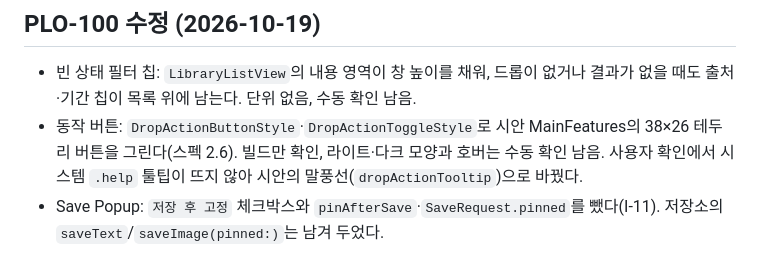
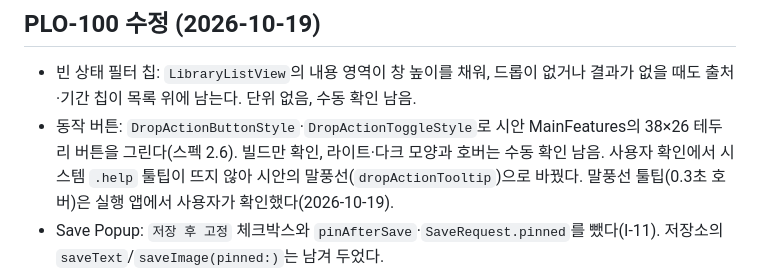
Before and after one commit to chan-byeong/plopcut, a Markdown page: docs/swift-migration/behavior-checklist.md, the part around the change. Drawn GitHub-style.

Commit message:
docs: record the drop action tooltip check (PLO-100)
Co-Authored-By: Claude Opus 5.5 <noreply@anthropic.com>

```diff
--- a/docs/swift-migration/behavior-checklist.md
+++ b/docs/swift-migration/behavior-checklist.md
@@ -636,7 +636,7 @@ S·C 항목을 픽스처 **복사본**으로 다시 확인하고 항목마다 Sw
 ## PLO-100 수정 (2026-10-19)
 
 - 빈 상태 필터 칩: `LibraryListView`의 내용 영역이 창 높이를 채워, 드롭이 없거나 결과가 없을 때도 출처·기간 칩이 목록 위에 남는다. 단위 없음, 수동 확인 남음.
-- 동작 버튼: `DropActionButtonStyle`·`DropActionToggleStyle`로 시안 MainFeatures의 38×26 테두리 버튼을 그린다(스펙 2.6). 빌드만 확인, 라이트·다크 모양과 호버는 수동 확인 남음. 사용자 확인에서 시스템 `.help` 툴팁이 뜨지 않아 시안의 말풍선(`dropActionTooltip`)으로 바꿨다.
+- 동작 버튼: `DropActionButtonStyle`·`DropActionToggleStyle`로 시안 MainFeatures의 38×26 테두리 버튼을 그린다(스펙 2.6). 빌드만 확인, 라이트·다크 모양과 호버는 수동 확인 남음. 사용자 확인에서 시스템 `.help` 툴팁이 뜨지 않아 시안의 말풍선(`dropActionTooltip`)으로 바꿨다. 말풍선 툴팁(0.3초 호버)은 실행 앱에서 사용자가 확인했다(2026-10-19).
 - Save Popup: `저장 후 고정` 체크박스와 `pinAfterSave`·`SaveRequest.pinned`를 뺐다(I-11). 저장소의 `saveText`/`saveImage(pinned:)`는 남겨 두었다.
 - Save Popup 태그: 태그가 없을 때 숨긴 칩 하나로 한 줄 높이를 잡아, 첫 태그를 등록해도 창 높이가 그대로다. 최소 높이는 489(창 521). 단위: `SavePopupWindowTests.Layout.theFirstTagDoesNotGrowThePopup`, `theTitleAndTagRowsFitTheCompactSize`.
 - 출처 필터의 브라우저: `SourceKey.all`이 웹 Drop을 웹사이트와 앱 둘에 속하게 해 `Google Chrome`이 앱 묶음에 나타나고, 고르면 그 브라우저의 웹 Drop이 모두 보인다. `이 출처의 드롭 보기`는 대표 키(웹사이트)를 쓴다. 단위: `SourceKeyTests.aWebDropBelongsToItsWebsiteAndItsApp`, `SourceFilterTests.selectedSourcesCombineWithOr`, `SourceFilterModelTests`(팝오버 개수, `choosingTheBrowserShowsItsWebDrops`).
```
